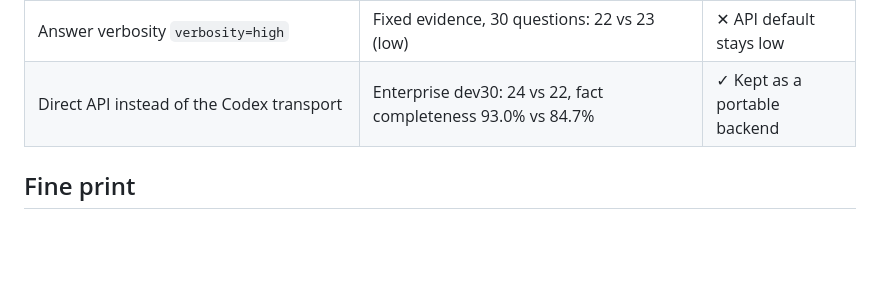
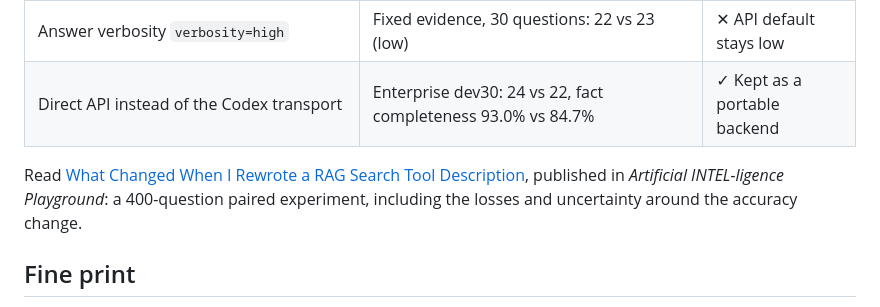
Before and after one commit to hxli2005/minimal-rag, a Markdown page: README.md, the part around the change. Drawn GitHub-style; blank space fills up the shorter version.

Commit message:
Link the accepted Medium publication case study

```diff
--- a/README.md
+++ b/README.md
@@ -123,6 +123,8 @@ Each is a paired comparison on the same questions; what lost stays on record. [E
 | Answer verbosity `verbosity=high` | Fixed evidence, 30 questions: 22 vs 23 (low) | ✕ API default stays low |
 | Direct API instead of the Codex transport | Enterprise dev30: 24 vs 22, fact completeness 93.0% vs 84.7% | ✓ Kept as a portable backend |
 
+Read [What Changed When I Rewrote a RAG Search Tool Description](https://medium.com/artificial-intel-ligence-playground/what-changed-when-i-rewrote-a-rag-search-tool-description-4fdff0d23134), published in *Artificial INTEL-ligence Playground*: a 400-question paired experiment, including the losses and uncertainty around the accuracy change.
+
 ## Fine print
 
 - A personal student project. Under budget limits, the direct API backend was only migration-tested on Enterprise dev30; all full-benchmark results come from Codex SDK runs.
```
